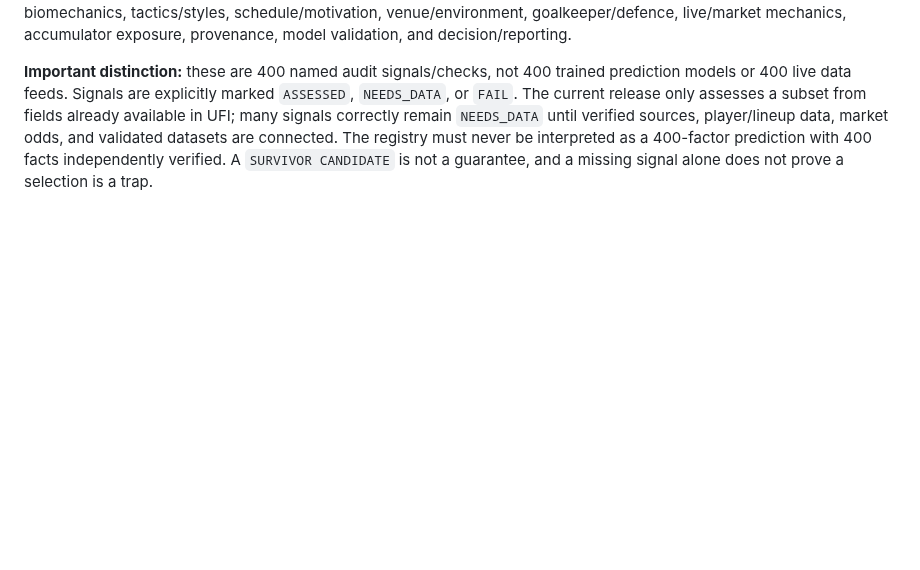
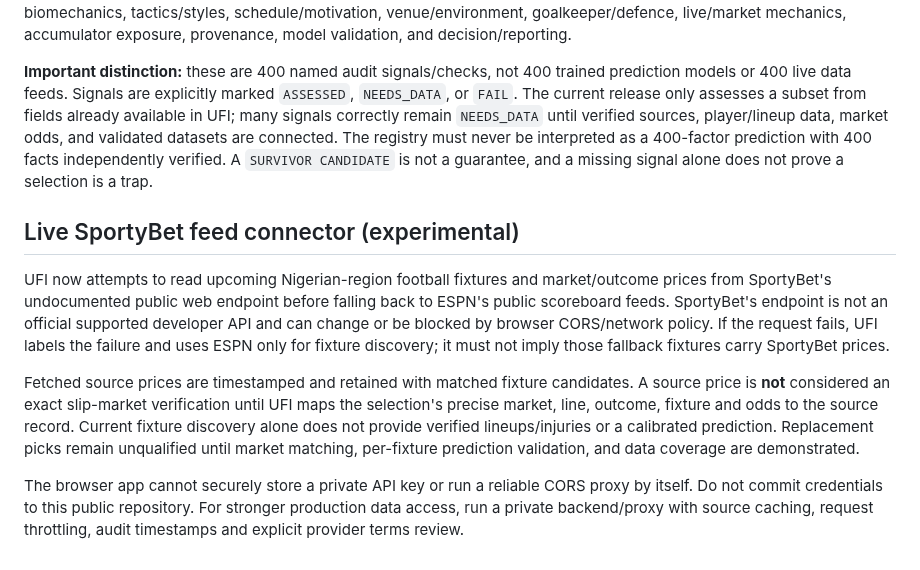
Before and after one commit to edoborrmagdalene9-dev/universal-football-intelligence, a Markdown page: README.md, the part around the change. Drawn GitHub-style; blank space fills up the shorter version.

Commit message:
Document experimental SportyBet feed integration and verification boundaries

```diff
--- a/README.md
+++ b/README.md
@@ -104,3 +104,12 @@ The Strict Slip Auditor now queries the public GDELT DOC 2.0 article-search API
 The slip audit now attaches a 400-signal registry to every selection across 20 domains: slip integrity, probability mathematics, value/pricing, goal markets, BTTS, corners, shots/player props, cards/fouls, team form, squad availability, biomechanics, tactics/styles, schedule/motivation, venue/environment, goalkeeper/defence, live/market mechanics, accumulator exposure, provenance, model validation, and decision/reporting.
 
 **Important distinction:** these are 400 named audit signals/checks, not 400 trained prediction models or 400 live data feeds. Signals are explicitly marked `ASSESSED`, `NEEDS_DATA`, or `FAIL`. The current release only assesses a subset from fields already available in UFI; many signals correctly remain `NEEDS_DATA` until verified sources, player/lineup data, market odds, and validated datasets are connected. The registry must never be interpreted as a 400-factor prediction with 400 facts independently verified. A `SURVIVOR CANDIDATE` is not a guarantee, and a missing signal alone does not prove a selection is a trap.
+
+
+## Live SportyBet feed connector (experimental)
+
+UFI now attempts to read upcoming Nigerian-region football fixtures and market/outcome prices from SportyBet's undocumented public web endpoint before falling back to ESPN's public scoreboard feeds. SportyBet's endpoint is not an official supported developer API and can change or be blocked by browser CORS/network policy. If the request fails, UFI labels the failure and uses ESPN only for fixture discovery; it must not imply those fallback fixtures carry SportyBet prices.
+
+Fetched source prices are timestamped and retained with matched fixture candidates. A source price is **not** considered an exact slip-market verification until UFI maps the selection's precise market, line, outcome, fixture and odds to the source record. Current fixture discovery alone does not provide verified lineups/injuries or a calibrated prediction. Replacement picks remain unqualified until market matching, per-fixture prediction validation, and data coverage are demonstrated.
+
+The browser app cannot securely store a private API key or run a reliable CORS proxy by itself. Do not commit credentials to this public repository. For stronger production data access, run a private backend/proxy with source caching, request throttling, audit timestamps and explicit provider terms review.
```
